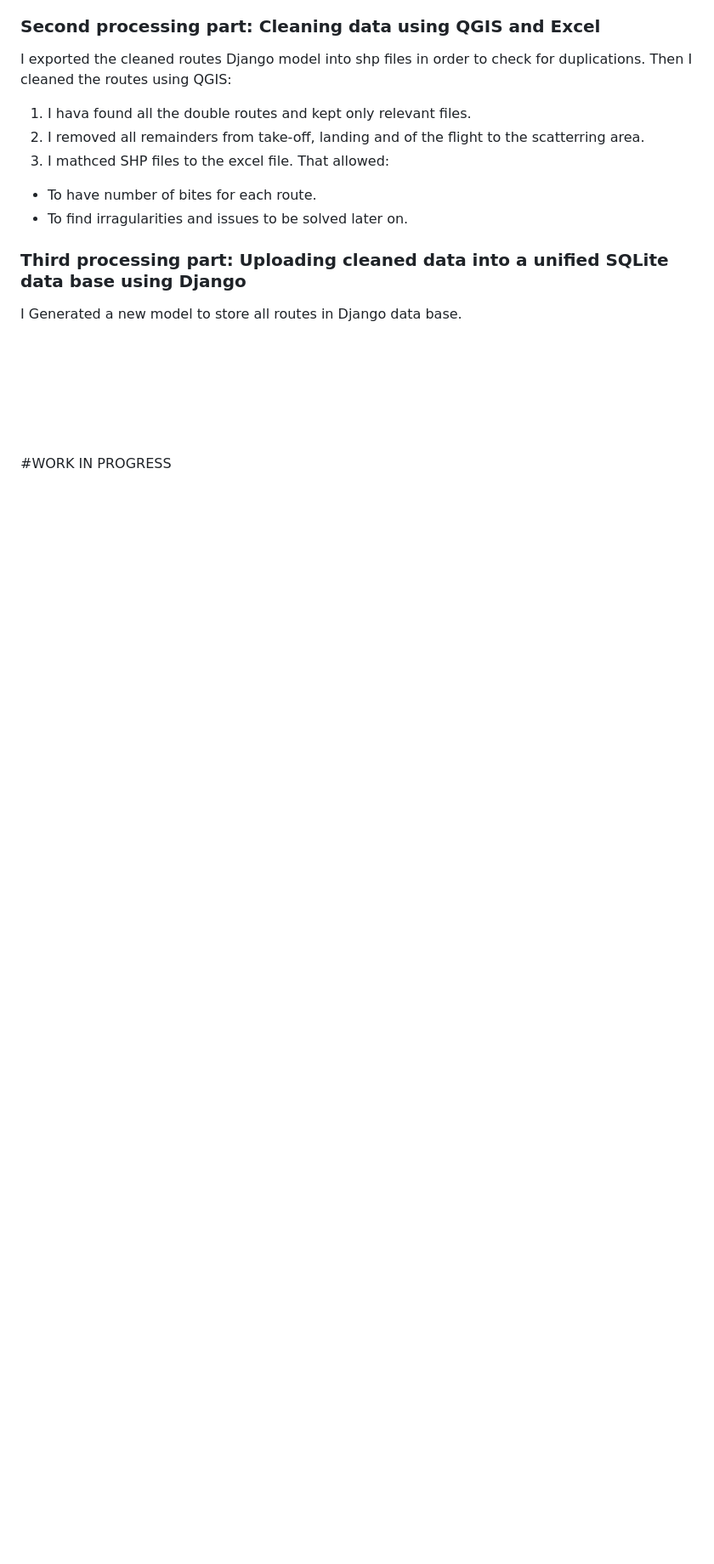
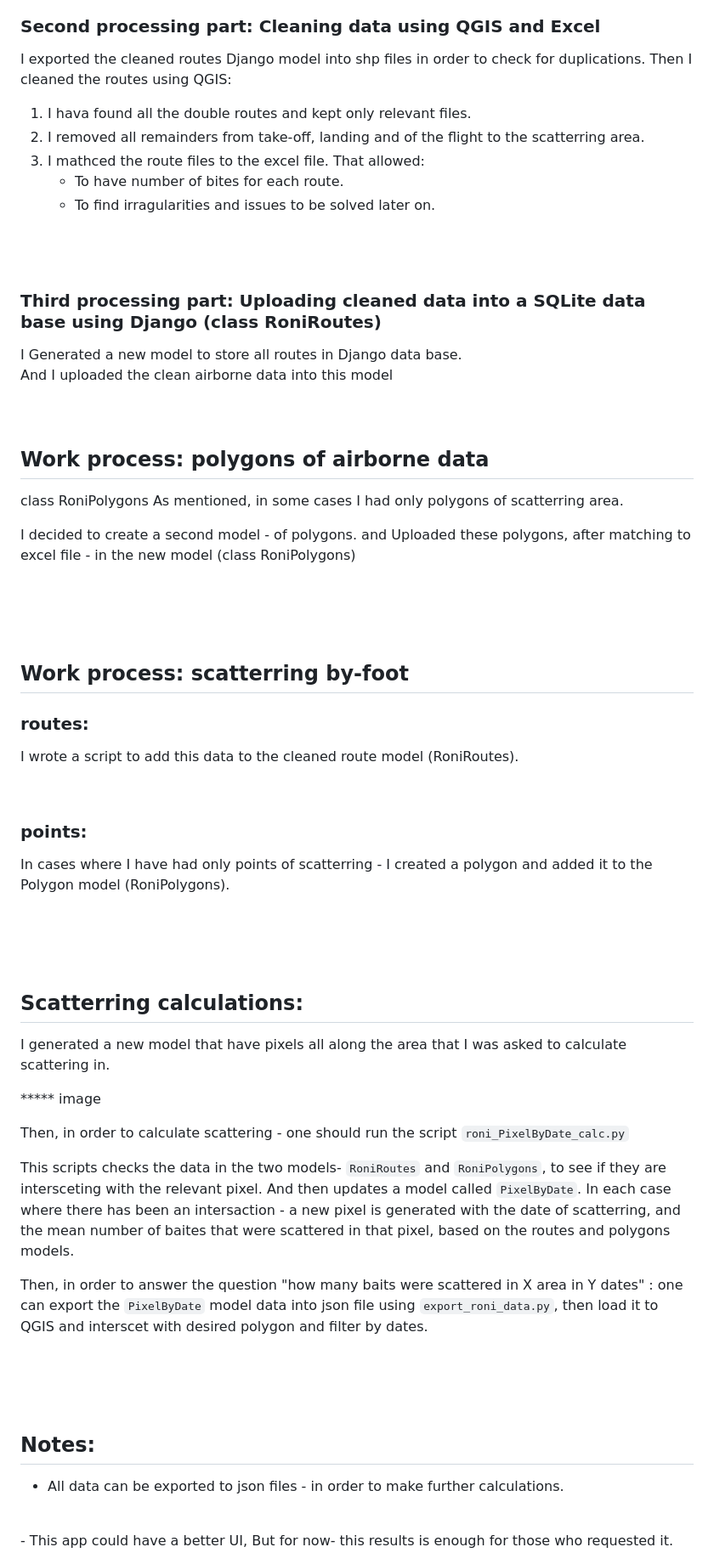
Before and after one commit to michalsh1/Rabies-baits-project, a Markdown page: README.md, the part around one of its changes. Shown at 85% size. GitHub-like rendering; blank space fills up the shorter version.

````diff
--- a/README.md
+++ b/README.md
@@ -95,20 +106,74 @@ Then I cleaned the routes using QGIS:
 
 1. I hava found all the double routes and kept only relevant files.
 2. I removed all remainders from take-off, landing and of the flight to the scatterring area.
-3. I mathced SHP files to the excel file. That allowed:
-- To have number of bites for each route.
-- To find irragularities and issues to be solved later on.
+3. I mathced the route files to the excel file. That allowed:
+    - To have number of bites for each route.
+    - To find irragularities and issues to be solved later on.
+
+<br>
+<br>
+
+### Third processing part: Uploading cleaned data into a SQLite data base using Django (class RoniRoutes)
+
+I Generated a new model to store all routes in Django data base.
+<br>
+And I uploaded the clean airborne data into this model
+<br>
+<br>
+<br>
+
+## Work process: polygons of airborne data
+
+
+class RoniPolygons
+As mentioned, in some cases I had only polygons of scatterring area.
+<br>
+
+I decided to create a second model - of polygons. and Uploaded these polygons, after matching to excel file - in the new model (class RoniPolygons)
 
 
 
-### Third processing part: Uploading cleaned data into a unified SQLite data base using Django
 
-I Generated a new model to store all routes in Django data base.
+<br>
+<br>
+<br>
+
+## Work process: scatterring by-foot
+
+### routes:
+I wrote a script to add this data to the cleaned route model (RoniRoutes).
 
 <br>
 
-<br><br><br><br>
+### points:
+In cases where I have had only points of scatterring - I created a polygon and added it to the Polygon model (RoniPolygons).
+<br>
+
+<br>
+<br>
+<br>
+
+## Scatterring calculations:
+
+I generated a new model that have pixels all along the area that I was asked to calculate scattering in.
+
+***** image
 
 
+Then, in order to calculate scattering - one should run the script ```roni_PixelByDate_calc.py```
+<br>
 
-#WORK IN PROGRESS
+This scripts checks the data in the two models- ```RoniRoutes``` and ```RoniPolygons```, to see if they are intersceting with the relevant pixel. And then updates a model called ```PixelByDate```.
+In each case where there has been an intersaction - a new pixel is generated with the date of scatterring, and the mean number of baites that were scattered in that pixel, based on the routes and polygons models.
+
+Then, in order to answer the question "how many baits were scattered in X area in Y dates" : one can export the ```PixelByDate``` model data into json file using ```export_roni_data.py```, then load it to QGIS and interscet with desired polygon and filter by dates.
+
+<br>
+<br>
+<br>
+
+## Notes:
+
+- All data can be exported to json files - in order to make further calculations.
+<br>
+- This app could have a better UI, But for now- this results is enough for those who requested it.
````
Also changed, not shown: other parts of README.md (+31 -20 lines).
